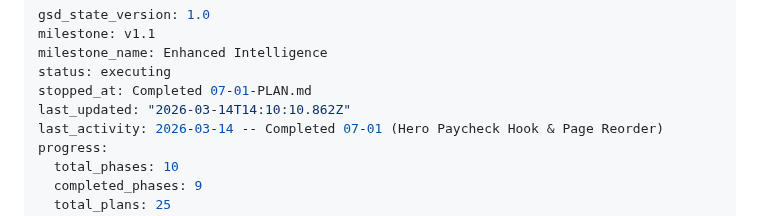
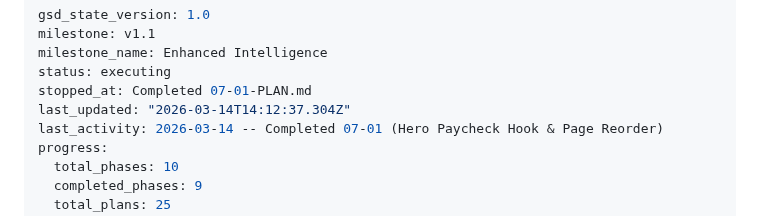
Before and after one commit to Joshhoganliveaz/roam-dashboard, a Markdown page: .planning/STATE.md, the part around the change. Drawn GitHub-style.

```diff
--- a/.planning/STATE.md
+++ b/.planning/STATE.md
@@ -4,7 +4,7 @@ milestone: v1.1
 milestone_name: Enhanced Intelligence
 status: executing
 stopped_at: Completed 07-01-PLAN.md
-last_updated: "2026-03-14T14:10:10.862Z"
+last_updated: "2026-03-14T14:12:37.304Z"
 last_activity: 2026-03-14 -- Completed 07-01 (Hero Paycheck Hook & Page Reorder)
 progress:
   total_phases: 10
```
Also changed, not shown: 1 other file.
